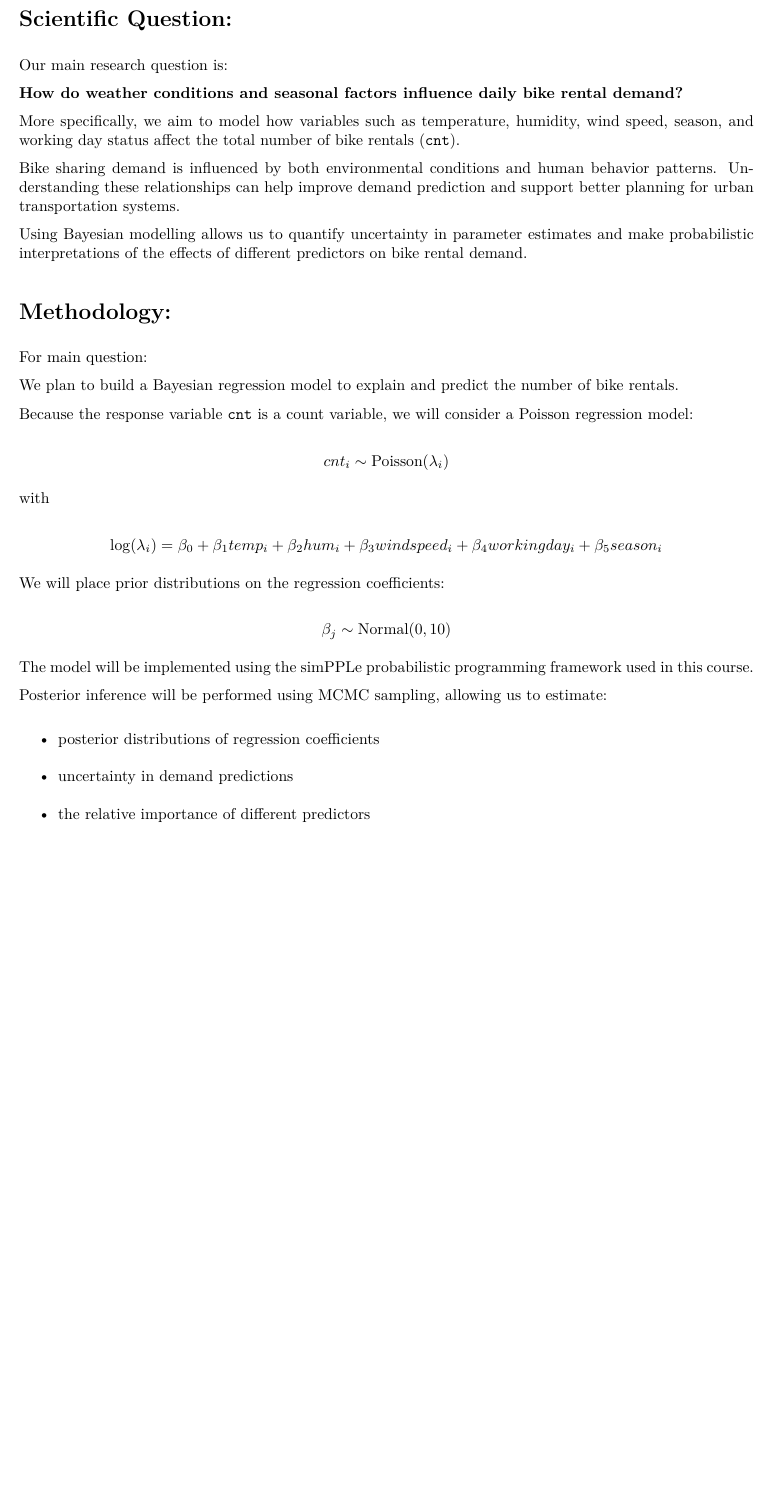
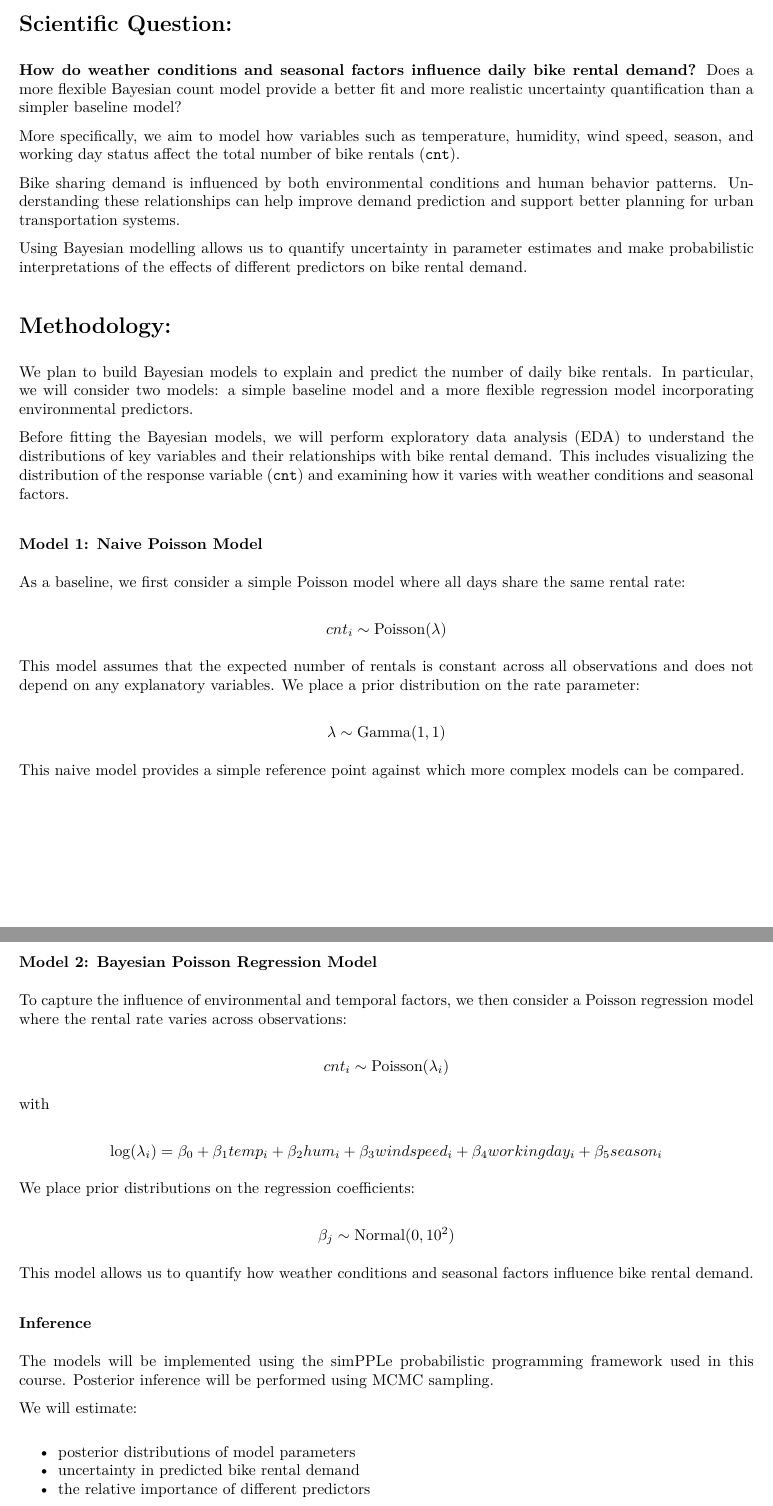
Before and after one commit to HaoyuYou/Bayesian-Statistics-Project, an R Markdown document (Proposal.Rmd): part of page 2 of 2 before the commit and two parts of pages 2 and 3 of 3 after it, the two joined at a grey line, cut so that both start at the same text, the shorter picture padded with empty space. The pictures show the output file Proposal.pdf that the author committed with the source.

Commit message:
Update proposal files

```diff
--- a/Proposal.Rmd
+++ b/Proposal.Rmd
@@ -34,9 +35,7 @@ URL: https://archive.ics.uci.edu/dataset/275/bike+sharing+dataset
 
 # Scientific Question:
 
-Our main research question is:
-
-**How do weather conditions and seasonal factors influence daily bike rental demand?**
+**How do weather conditions and seasonal factors influence daily bike rental demand?** Does a more flexible Bayesian count model provide a better fit and more realistic uncertainty quantification than a simpler baseline model?
 
 More specifically, we aim to model how variables such as temperature, humidity, wind speed, season, and working day status affect the total number of bike rentals (`cnt`).
 
@@ -46,11 +45,29 @@ Using Bayesian modelling allows us to quantify uncertainty in parameter estimate
 
 # Methodology:
 
-For main question:
+We plan to build Bayesian models to explain and predict the number of daily bike rentals. In particular, we will consider two models: a simple baseline model and a more flexible regression model incorporating environmental predictors.
 
-We plan to build a Bayesian regression model to explain and predict the number of bike rentals.
+Before fitting the Bayesian models, we will perform exploratory data analysis (EDA) to understand the distributions of key variables and their relationships with bike rental demand. This includes visualizing the distribution of the response variable (`cnt`) and examining how it varies with weather conditions and seasonal factors.
 
-Because the response variable `cnt` is a count variable, we will consider a Poisson regression model:
+### Model 1: Naive Poisson Model
+
+As a baseline, we first consider a simple Poisson model where all days share the same rental rate:
+
+\[
+cnt_i \sim \text{Poisson}(\lambda)
+\]
+
+This model assumes that the expected number of rentals is constant across all observations and does not depend on any explanatory variables. We place a prior distribution on the rate parameter:
+
+\[
+\lambda \sim \text{Gamma}(1,1)
+\]
+
+This naive model provides a simple reference point against which more complex models can be compared.
+
+### Model 2: Bayesian Poisson Regression Model
+
+To capture the influence of environmental and temporal factors, we then consider a Poisson regression model where the rental rate varies across observations:
 
 \[
 cnt_i \sim \text{Poisson}(\lambda_i)
@@ -59,20 +76,30 @@ cnt_i \sim \text{Poisson}(\lambda_i)
 with
 
 \[
-\log(\lambda_i) = \beta_0 + \beta_1 temp_i + \beta_2 hum_i + \beta_3 windspeed_i + \beta_4 workingday_i + \beta_5 season_i
+\log(\lambda_i) =
+\beta_0 +
+\beta_1 temp_i +
+\beta_2 hum_i +
+\beta_3 windspeed_i +
+\beta_4 workingday_i +
+\beta_5 season_i
 \]
 
-We will place prior distributions on the regression coefficients:
+We place prior distributions on the regression coefficients:
 
 \[
-\beta_j \sim \text{Normal}(0,10)
+\beta_j \sim \text{Normal}(0,10^2)
 \]
 
-The model will be implemented using the simPPLe probabilistic programming framework used in this course.
+This model allows us to quantify how weather conditions and seasonal factors influence bike rental demand.
 
-Posterior inference will be performed using MCMC sampling, allowing us to estimate:
+### Inference
 
-- posterior distributions of regression coefficients
-- uncertainty in demand predictions
+The models will be implemented using the simPPLe probabilistic programming framework used in this course. Posterior inference will be performed using MCMC sampling.
+
+We will estimate:
+
+- posterior distributions of model parameters
+- uncertainty in predicted bike rental demand
 - the relative importance of different predictors
 
```
Also changed, not shown: Proposal.pdf, Proposal.Rmd (25 more changed lines).
